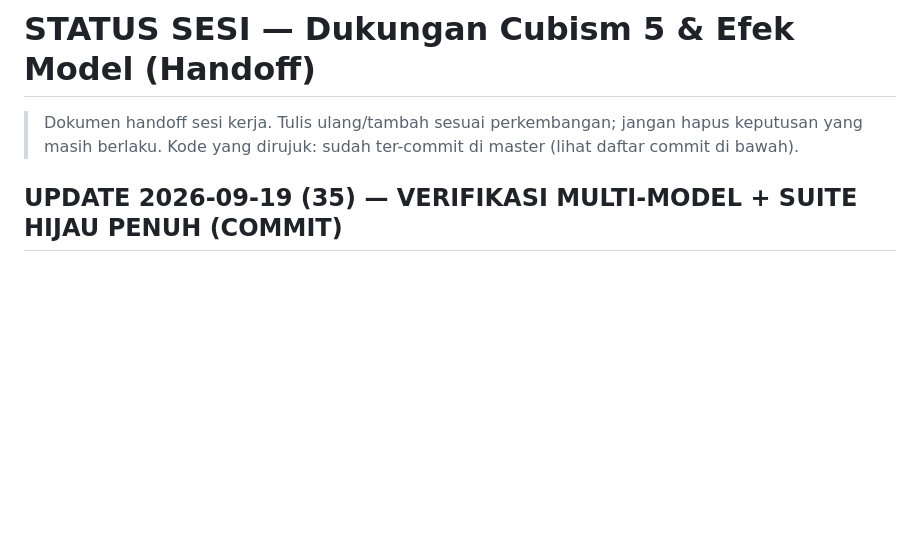
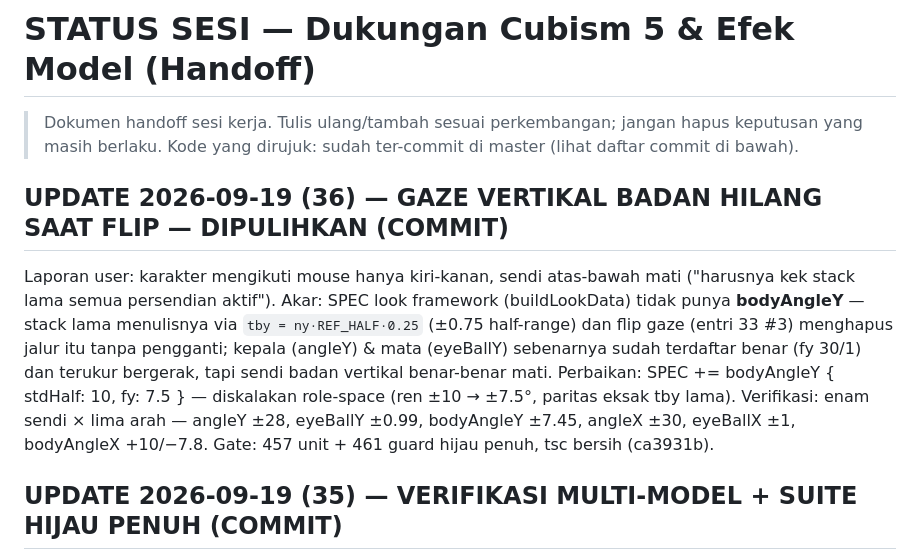
Before and after one commit to TesaOP/ngetes, a Markdown page: docs/STATUS-CUBISM5-EFEK.md, the part around the change. Drawn GitHub-style; blank space fills up the shorter version.

Commit message:
docs: STATUS entri (36) — gaze vertikal badan dipulihkan

```diff
--- a/docs/STATUS-CUBISM5-EFEK.md
+++ b/docs/STATUS-CUBISM5-EFEK.md
@@ -3,6 +3,20 @@
 > Dokumen handoff sesi kerja. Tulis ulang/tambah sesuai perkembangan; jangan
 > hapus keputusan yang masih berlaku. Kode yang dirujuk: sudah ter-commit di
 > master (lihat daftar commit di bawah).
+
+## UPDATE 2026-09-19 (36) — GAZE VERTIKAL BADAN HILANG SAAT FLIP — DIPULIHKAN (COMMIT)
+
+Laporan user: karakter mengikuti mouse hanya kiri-kanan, sendi atas-bawah
+mati ("harusnya kek stack lama semua persendian aktif"). Akar: SPEC look
+framework (buildLookData) tidak punya **bodyAngleY** — stack lama menulisnya
+via `tby = ny·REF_HALF·0.25` (±0.75 half-range) dan flip gaze (entri 33 #3)
+menghapus jalur itu tanpa pengganti; kepala (angleY) & mata (eyeBallY)
+sebenarnya sudah terdaftar benar (fy 30/1) dan terukur bergerak, tapi sendi
+badan vertikal benar-benar mati. Perbaikan: SPEC += bodyAngleY
+{ stdHalf: 10, fy: 7.5 } — diskalakan role-space (ren ±10 → ±7.5°, paritas
+eksak tby lama). Verifikasi: enam sendi × lima arah — angleY ±28, eyeBallY
+±0.99, bodyAngleY ±7.45, angleX ±30, eyeBallX ±1, bodyAngleX +10/−7.8.
+Gate: 457 unit + 461 guard hijau penuh, tsc bersih (ca3931b).
 
 ## UPDATE 2026-09-19 (35) — VERIFIKASI MULTI-MODEL + SUITE HIJAU PENUH (COMMIT)
 
```
